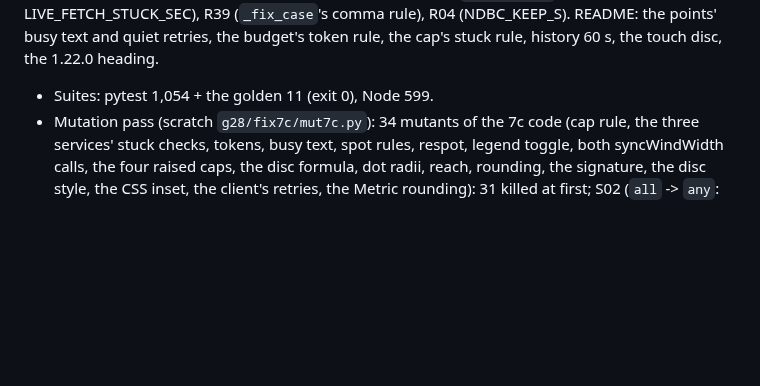
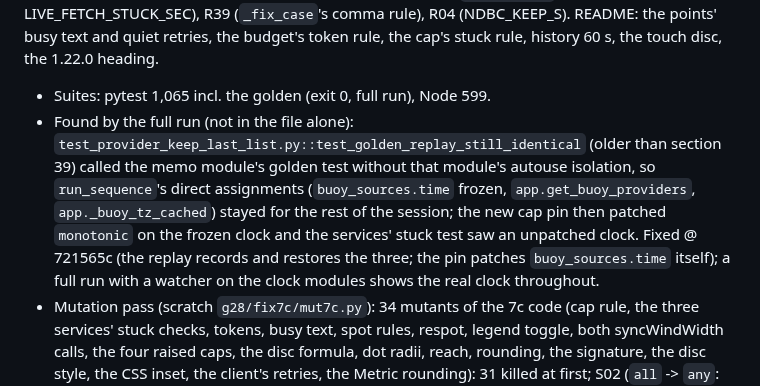
Before and after one commit to Allshore-JM/wave-app, a Markdown page: docs/reviews/wind-G28-adversarial.md, the part around the change. Rendered like a GitHub page; blank space fills up the shorter version.

Commit message:
G28 record: fix round 7c suites and the test clock leak
Co-Authored-By: Claude Opus 5.5 <noreply@anthropic.com>

```diff
--- a/docs/reviews/wind-G28-adversarial.md
+++ b/docs/reviews/wind-G28-adversarial.md
@@ -420,7 +420,13 @@ Pins for the survivors @ 335ccc2. UI 1.22.0. Every item of the scope above; numb
    history), R27 (`fetch_stuck` below its threshold + LIVE_FETCH_STUCK_SEC), R39 (`_fix_case`'s comma rule), R04
    (NDBC_KEEP_S). README: the points' busy text and quiet retries, the budget's token rule, the cap's stuck rule,
    history 60 s, the touch disc, the 1.22.0 heading.
-- Suites: pytest 1,054 + the golden 11 (exit 0), Node 599.
+- Suites: pytest 1,065 incl. the golden (exit 0, full run), Node 599.
+- Found by the full run (not in the file alone): `test_provider_keep_last_list.py::test_golden_replay_still_identical`
+  (older than section 39) called the memo module's golden test without that module's autouse isolation, so
+  `run_sequence`'s direct assignments (`buoy_sources.time` frozen, `app.get_buoy_providers`, `app._buoy_tz_cached`)
+  stayed for the rest of the session; the new cap pin then patched `monotonic` on the frozen clock and the services'
+  stuck test saw an unpatched clock. Fixed @ 721565c (the replay records and restores the three; the pin patches
+  `buoy_sources.time` itself); a full run with a watcher on the clock modules shows the real clock throughout.
 - Mutation pass (scratch `g28/fix7c/mut7c.py`): 34 mutants of the 7c code (cap rule, the three services' stuck checks,
   tokens, busy text, spot rules, respot, legend toggle, both syncWindWidth calls, the four raised caps, the disc formula,
   dot radii, reach, rounding, the signature, the disc style, the CSS inset, the client's retries, the Metric rounding):
```
